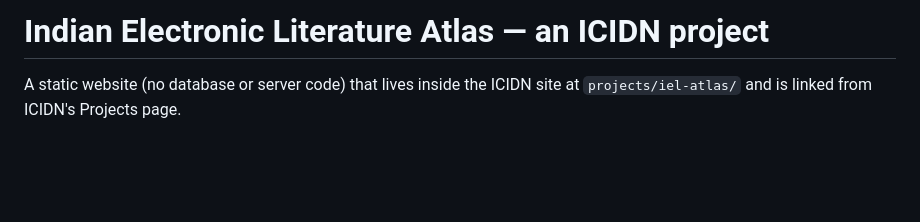
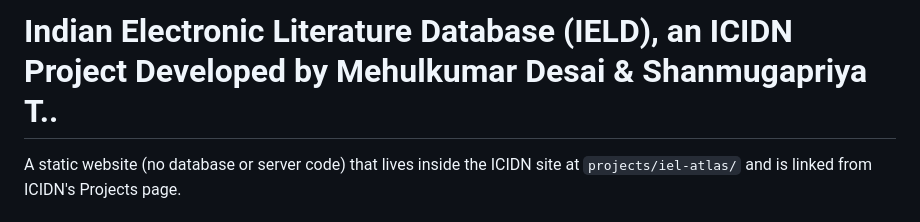
Before and after one commit to ICIDN/website, a Markdown page: iel-atlas/README.md, the part around the change. Rendered like a GitHub page; blank space fills up the shorter version.

Commit message:
Update project name in README.md

```diff
--- a/iel-atlas/README.md
+++ b/iel-atlas/README.md
@@ -1,4 +1,4 @@
-# Indian Electronic Literature Atlas — an ICIDN project
+# Indian Electronic Literature Database (IELD), an ICIDN Project Developed by Mehulkumar Desai & Shanmugapriya T..
 
 A static website (no database or server code) that lives inside the ICIDN site at `projects/iel-atlas/`
 and is linked from ICIDN's Projects page.
```
